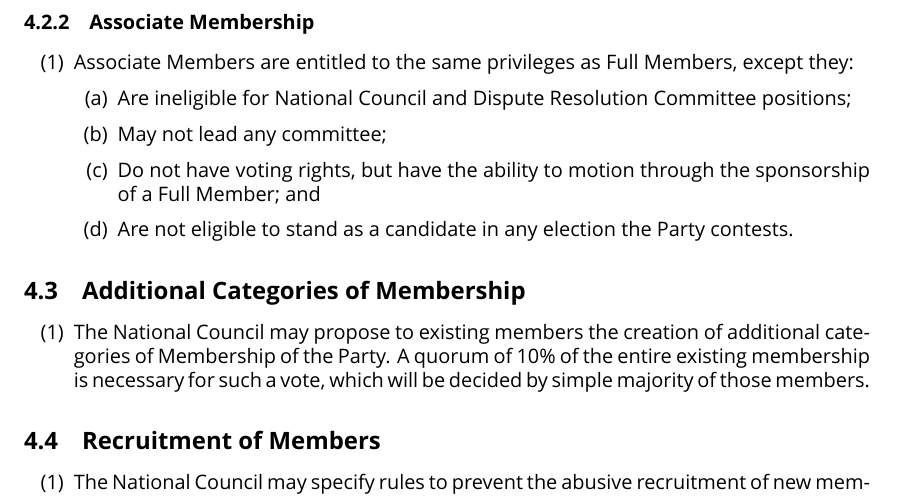
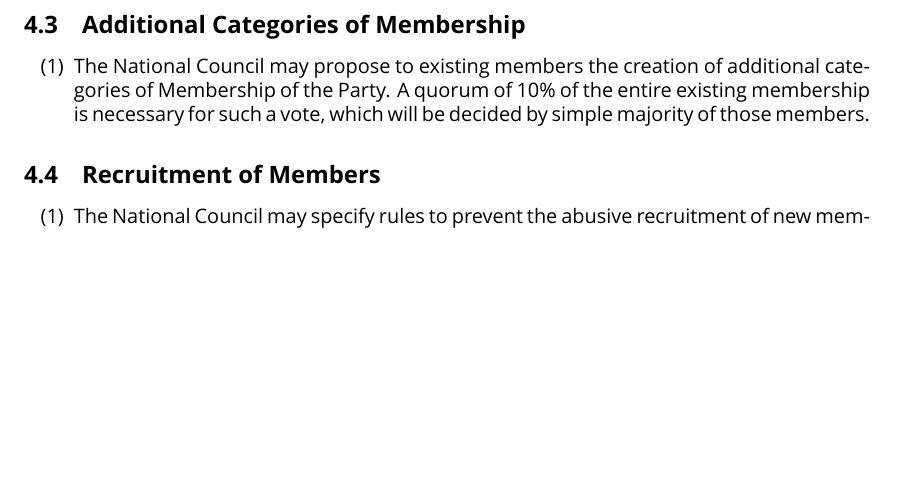
Before and after one commit to ppau/documents, a LaTeX document (constitution.tex): part of page 9 of 16, cut at the place of the change, the shorter picture padded with empty space. Compiled offline with XeLaTeX.

Commit message:
CAP-0: Repeal section 4.2.2: Associate Membership

```diff
--- a/constitution.tex
+++ b/constitution.tex
@@ -251,18 +251,6 @@ Pirate Party Australia firmly holds belief in democracy, and rejects any use of
 \item Participate in policy and issue discussion, debate and partake in the decision making process in accordance with this Constitution;
 \item Where eligible, participate in working groups defined by the National Council or any organ of the Party; and
 \item Vote at Party Meetings, Congresses and Policy Formulation, Development and Adoption proceedings.
-\end{enumerate}
-\end{enumerate}
-
-\subsubsection{Associate Membership}
-
-\begin{enumerate}
-\item Associate Members are entitled to the same privileges as Full Members, except they:
-\begin{enumerate}
-\item Are ineligible for National Council and Dispute Resolution Committee positions;
-\item May not lead any committee;
-\item Do not have voting rights, but have the ability to motion through the sponsorship of a Full Member; and
-\item Are not eligible to stand as a candidate in any election the Party contests.
 \end{enumerate}
 \end{enumerate}
 
```
